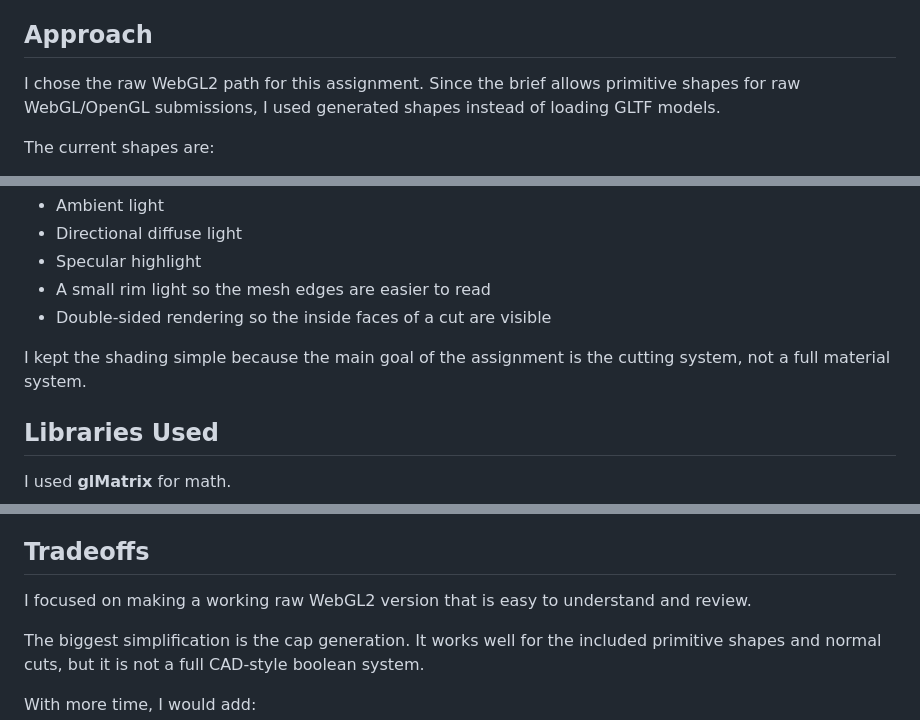
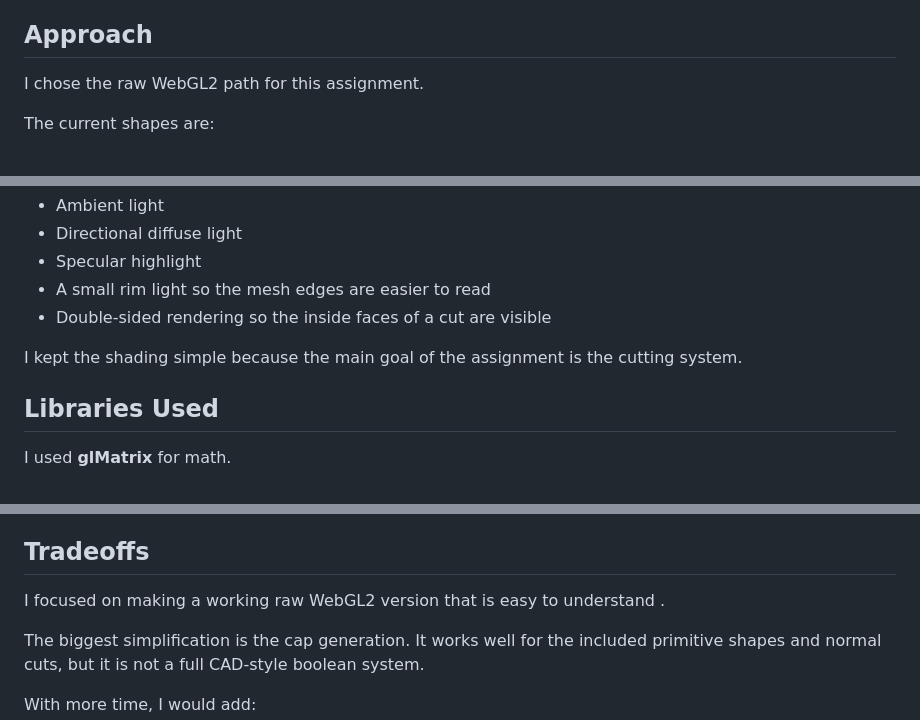
Before and after one commit to ambraleTejanki/GeometrySlicer, a Markdown page: README.md, 3 parts joined by grey strips. Rendered like a GitHub page.

Commit message:
Simplify README content for better clarity
Removed unnecessary phrases for clarity in the README.

```diff
--- a/README.md
+++ b/README.md
@@ -6,7 +6,7 @@ I used **raw WebGL2**, **TypeScript**, **Vite**, and **glMatrix**. I did not use
 
 ## Approach
 
-I chose the raw WebGL2 path for this assignment. Since the brief allows primitive shapes for raw WebGL/OpenGL submissions, I used generated shapes instead of loading GLTF models.
+I chose the raw WebGL2 path for this assignment.
 
 The current shapes are:
 
@@ -29,7 +29,7 @@ The lighting includes:
 - A small rim light so the mesh edges are easier to read
 - Double-sided rendering so the inside faces of a cut are visible
 
-I kept the shading simple because the main goal of the assignment is the cutting system, not a full material system.
+I kept the shading simple because the main goal of the assignment is the cutting system.
 
 ## Libraries Used
 
@@ -207,7 +207,7 @@ It handles:
 
 ## Tradeoffs
 
-I focused on making a working raw WebGL2 version that is easy to understand and review.
+I focused on making a working raw WebGL2 version that is easy to understand .
 
 The biggest simplification is the cap generation. It works well for the included primitive shapes and normal cuts, but it is not a full CAD-style boolean system.
 
```
